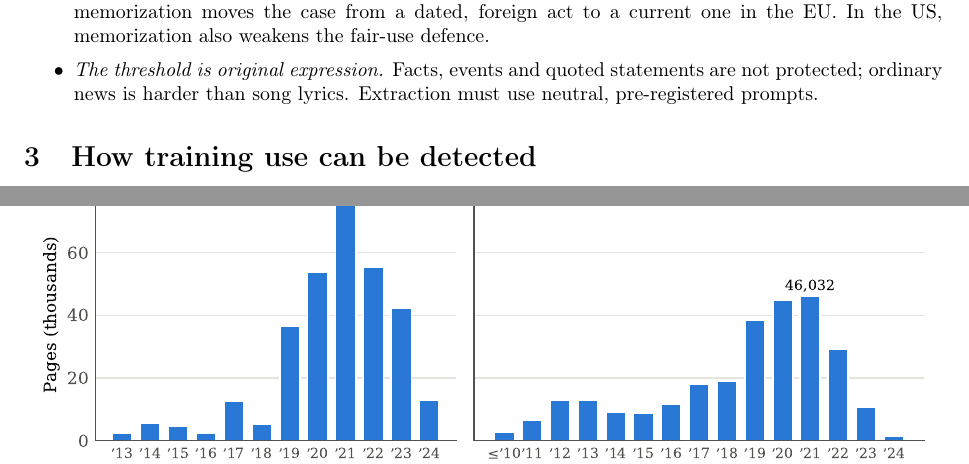
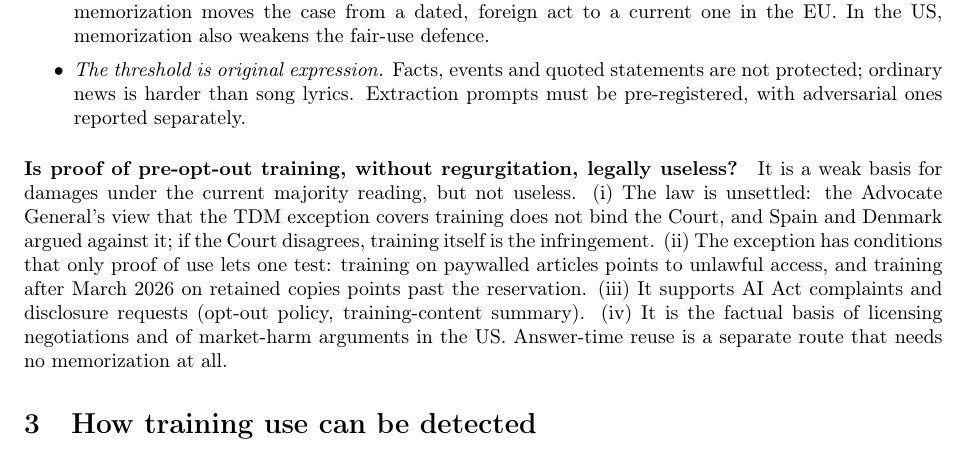
Before and after one commit to rtous/lavanguardia, a LaTeX paper (paper/paper.tex): two parts of pages 4 and 6 of 12 before the commit and part of page 4 of 12 after it, the two joined at a grey line, cut so that both start at the same text. Compiled offline with pdfLaTeX.

Commit message:
Paper: value of proof of pre-opt-out training without regurgitation
Co-Authored-By: Claude Opus 5.5 <noreply@anthropic.com>

```diff
--- a/paper/paper.tex
+++ b/paper/paper.tex
@@ -174,8 +174,17 @@ General's view in \emph{Like Company}, the model holds no copy, but each output
 reproduction, attributable to the provider. Either way, memorization moves the case from a dated, foreign act to a
 current one in the EU. In the US, memorization also weakens the fair-use defence.
 \item \emph{The threshold is original expression.} Facts, events and quoted statements are not protected; ordinary news
-is harder than song lyrics. Extraction must use neutral, pre-registered prompts.
+is harder than song lyrics. Extraction prompts must be pre-registered, with adversarial ones reported separately.
 \end{itemize}
+
+\paragraph{Is proof of pre-opt-out training, without regurgitation, legally useless?} It is a weak basis for damages
+under the current majority reading, but not useless. (i) The law is unsettled: the Advocate General's view that the TDM
+exception covers training does not bind the Court, and Spain and Denmark argued against it; if the Court disagrees,
+training itself is the infringement. (ii) The exception has conditions that only proof of use lets one test: training
+on paywalled articles points to unlawful access, and training after March 2026 on retained copies points past the
+reservation. (iii) It supports AI Act complaints and disclosure requests (opt-out policy, training-content summary).
+(iv) It is the factual basis of licensing negotiations and of market-harm arguments in the US. Answer-time reuse is a
+separate route that needs no memorization at all.
 
 %======================================================================
 \section{How training use can be detected}\label{sec:methods}
```
Also changed, not shown: PROGRESS.md (+1 -0 lines), paper/paper.pdf.
